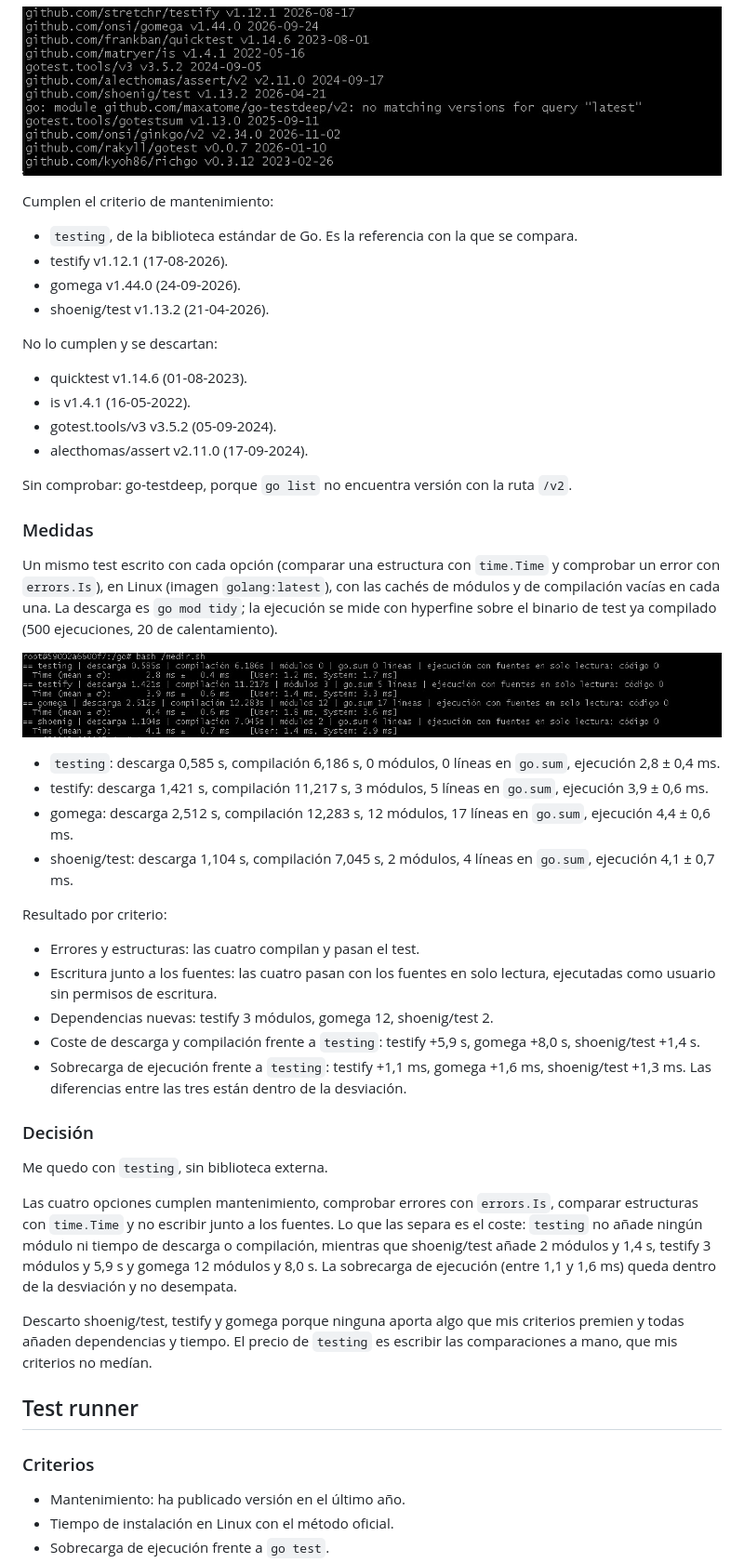
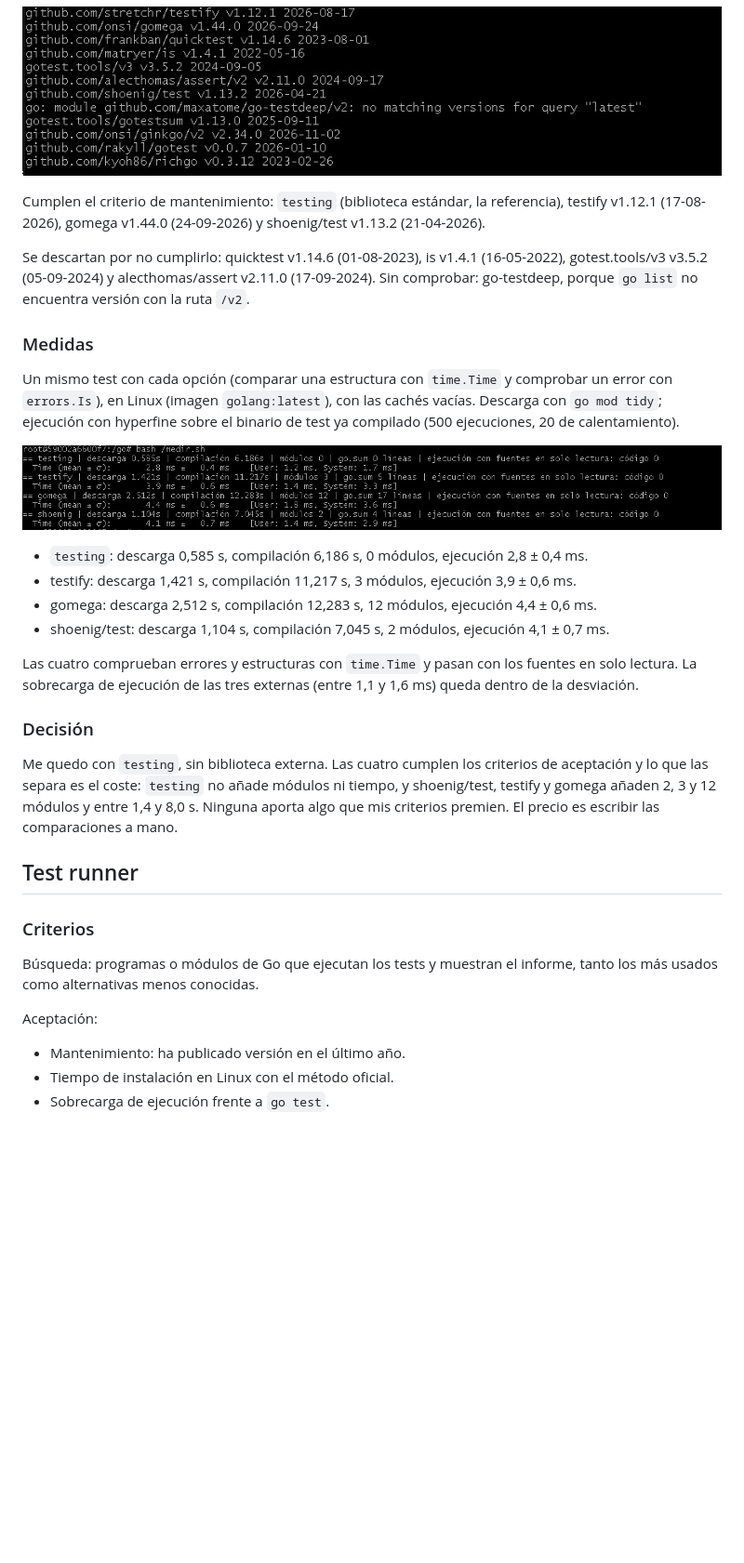
Before and after one commit to LuisPV05/LuisMecanico, a Markdown page: docs/objetivo-4.md, the part around one of its changes. Shown at 93% size. GitHub-like rendering; blank space fills up the shorter version.

```diff
--- a/docs/objetivo-4.md
+++ b/docs/objetivo-4.md
@@ -18,53 +19,34 @@ Una biblioteca de aserciones compara el resultado obtenido con el esperado y da
 
 ![Versiones y fechas de las opciones](../media/opciones-test-versiones.png)
 
-Cumplen el criterio de mantenimiento:
+Cumplen el criterio de mantenimiento: `testing` (biblioteca estándar, la referencia), testify v1.12.1 (17-08-2026), gomega v1.44.0 (24-09-2026) y shoenig/test v1.13.2 (21-04-2026).
 
-- `testing`, de la biblioteca estándar de Go. Es la referencia con la que se compara.
-- testify v1.12.1 (17-08-2026).
-- gomega v1.44.0 (24-09-2026).
-- shoenig/test v1.13.2 (21-04-2026).
-
-No lo cumplen y se descartan:
-
-- quicktest v1.14.6 (01-08-2023).
-- is v1.4.1 (16-05-2022).
-- gotest.tools/v3 v3.5.2 (05-09-2024).
-- alecthomas/assert v2.11.0 (17-09-2024).
-
-Sin comprobar: go-testdeep, porque `go list` no encuentra versión con la ruta `/v2`.
+Se descartan por no cumplirlo: quicktest v1.14.6 (01-08-2023), is v1.4.1 (16-05-2022), gotest.tools/v3 v3.5.2 (05-09-2024) y alecthomas/assert v2.11.0 (17-09-2024). Sin comprobar: go-testdeep, porque `go list` no encuentra versión con la ruta `/v2`.
 
 ### Medidas
 
-Un mismo test escrito con cada opción (comparar una estructura con `time.Time` y comprobar un error con `errors.Is`), en Linux (imagen `golang:latest`), con las cachés de módulos y de compilación vacías en cada una. La descarga es `go mod tidy`; la ejecución se mide con hyperfine sobre el binario de test ya compilado (500 ejecuciones, 20 de calentamiento).
+Un mismo test con cada opción (comparar una estructura con `time.Time` y comprobar un error con `errors.Is`), en Linux (imagen `golang:latest`), con las cachés vacías. Descarga con `go mod tidy`; ejecución con hyperfine sobre el binario de test ya compilado (500 ejecuciones, 20 de calentamiento).
 
 ![Medidas de las opciones de aserciones](../media/aserciones-medidas.png)
 
-- `testing`: descarga 0,585 s, compilación 6,186 s, 0 módulos, 0 líneas en `go.sum`, ejecución 2,8 ± 0,4 ms.
-- testify: descarga 1,421 s, compilación 11,217 s, 3 módulos, 5 líneas en `go.sum`, ejecución 3,9 ± 0,6 ms.
-- gomega: descarga 2,512 s, compilación 12,283 s, 12 módulos, 17 líneas en `go.sum`, ejecución 4,4 ± 0,6 ms.
-- shoenig/test: descarga 1,104 s, compilación 7,045 s, 2 módulos, 4 líneas en `go.sum`, ejecución 4,1 ± 0,7 ms.
+- `testing`: descarga 0,585 s, compilación 6,186 s, 0 módulos, ejecución 2,8 ± 0,4 ms.
+- testify: descarga 1,421 s, compilación 11,217 s, 3 módulos, ejecución 3,9 ± 0,6 ms.
+- gomega: descarga 2,512 s, compilación 12,283 s, 12 módulos, ejecución 4,4 ± 0,6 ms.
+- shoenig/test: descarga 1,104 s, compilación 7,045 s, 2 módulos, ejecución 4,1 ± 0,7 ms.
 
-Resultado por criterio:
-
-- Errores y estructuras: las cuatro compilan y pasan el test.
-- Escritura junto a los fuentes: las cuatro pasan con los fuentes en solo lectura, ejecutadas como usuario sin permisos de escritura.
-- Dependencias nuevas: testify 3 módulos, gomega 12, shoenig/test 2.
-- Coste de descarga y compilación frente a `testing`: testify +5,9 s, gomega +8,0 s, shoenig/test +1,4 s.
-- Sobrecarga de ejecución frente a `testing`: testify +1,1 ms, gomega +1,6 ms, shoenig/test +1,3 ms. Las diferencias entre las tres están dentro de la desviación.
+Las cuatro comprueban errores y estructuras con `time.Time` y pasan con los fuentes en solo lectura. La sobrecarga de ejecución de las tres externas (entre 1,1 y 1,6 ms) queda dentro de la desviación.
 
 ### Decisión
 
-Me quedo con `testing`, sin biblioteca externa.
-
-Las cuatro opciones cumplen mantenimiento, comprobar errores con `errors.Is`, comparar estructuras con `time.Time` y no escribir junto a los fuentes. Lo que las separa es el coste: `testing` no añade ningún módulo ni tiempo de descarga o compilación, mientras que shoenig/test añade 2 módulos y 1,4 s, testify 3 módulos y 5,9 s y gomega 12 módulos y 8,0 s. La sobrecarga de ejecución (entre 1,1 y 1,6 ms) queda dentro de la desviación y no desempata.
-
-Descarto shoenig/test, testify y gomega porque ninguna aporta algo que mis criterios premien y todas añaden dependencias y tiempo. El precio de `testing` es escribir las comparaciones a mano, que mis criterios no medían.
+Me quedo con `testing`, sin biblioteca externa. Las cuatro cumplen los criterios de aceptación y lo que las separa es el coste: `testing` no añade módulos ni tiempo, y shoenig/test, testify y gomega añaden 2, 3 y 12 módulos y entre 1,4 y 8,0 s. Ninguna aporta algo que mis criterios premien. El precio es escribir las comparaciones a mano.
 
 ## Test runner
 
 ### Criterios
 
+Búsqueda: programas o módulos de Go que ejecutan los tests y muestran el informe, tanto los más usados como alternativas menos conocidas.
+
+Aceptación:
 - Mantenimiento: ha publicado versión en el último año.
 - Tiempo de instalación en Linux con el método oficial.
 - Sobrecarga de ejecución frente a `go test`.
```
Also changed, not shown: other parts of docs/objetivo-4.md (+46 -101 lines), media/calidad-medidas.png, media/first-medidas.png (added).
